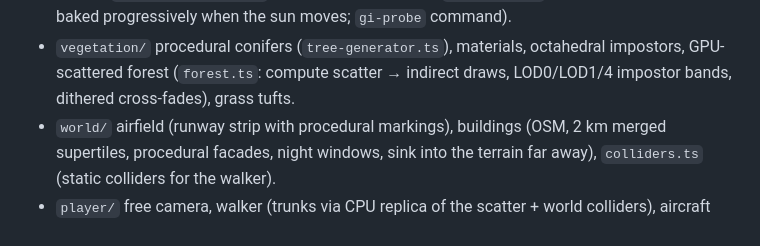
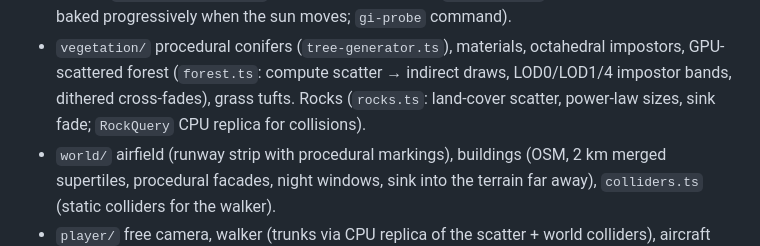
Before and after one commit to vvanghelue/mini-open-world, a Markdown page: CLAUDE.md, the part around the change. GitHub-like rendering.

Commit message:
Docs: rocks
Co-Authored-By: Claude Opus 5.5 <noreply@anthropic.com>

```diff
--- a/CLAUDE.md
+++ b/CLAUDE.md
@@ -59,6 +59,7 @@ User speaks French (UI labels and chat in French, code/comments in English), has
   (`bounce-gi.ts`, 2.5D irradiance grid re-baked progressively when the sun moves; `gi-probe` command).
 - `vegetation/` procedural conifers (`tree-generator.ts`), materials, octahedral impostors, GPU-scattered forest
   (`forest.ts`: compute scatter → indirect draws, LOD0/LOD1/4 impostor bands, dithered cross-fades), grass tufts.
+  Rocks (`rocks.ts`: land-cover scatter, power-law sizes, sink fade; `RockQuery` CPU replica for collisions).
 - `world/` airfield (runway strip with procedural markings), buildings (OSM, 2 km merged supertiles, procedural
   facades, night windows, sink into the terrain far away), `colliders.ts` (static colliders for the walker).
 - `player/` free camera, walker (trunks via CPU replica of the scatter + world colliders), aircraft (flight model, gear).
```
Also changed, not shown: docs/PLAN.md (+2 -1 lines).
